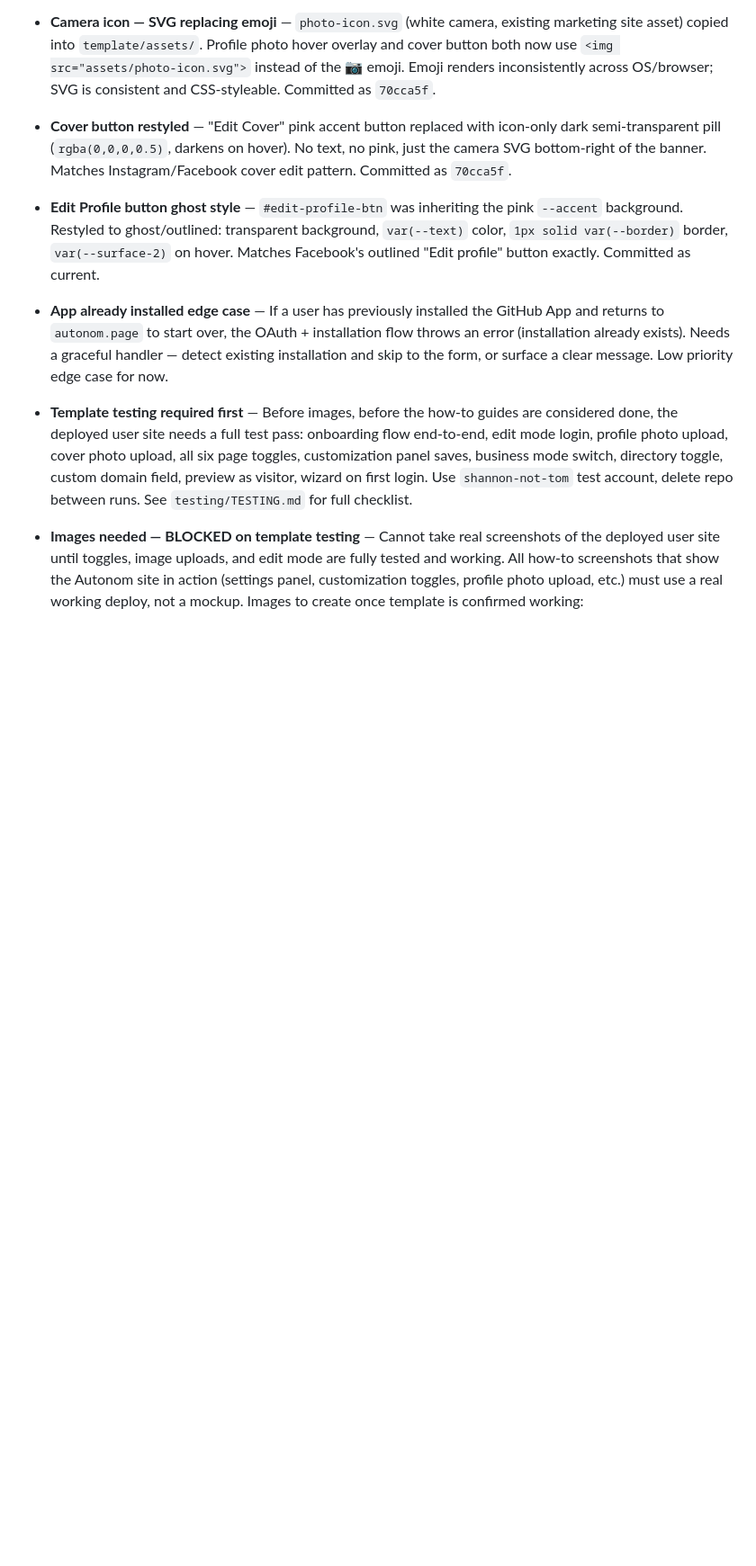
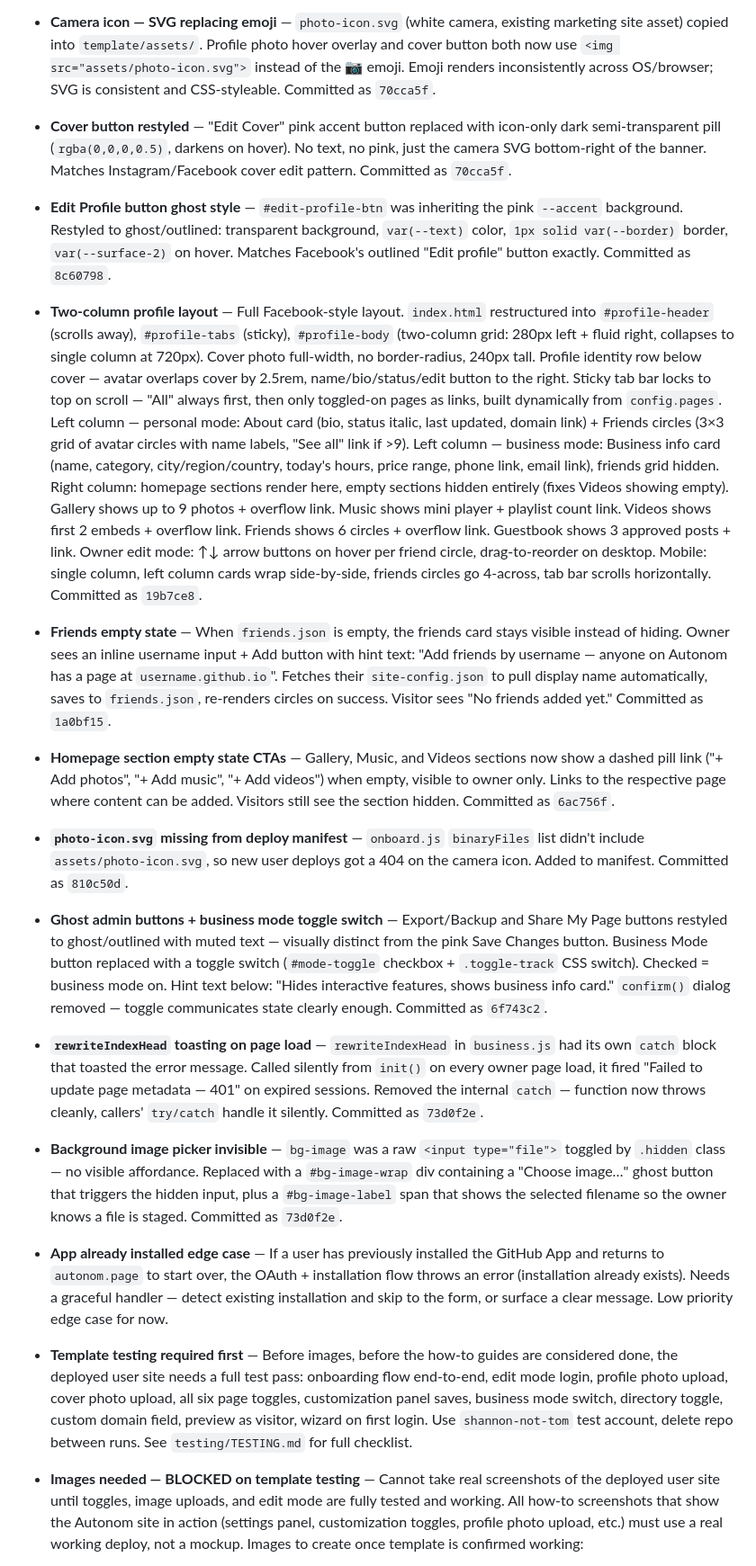
Before and after one commit to Shannon-Goddard/autonom-page, a Markdown page: roadmap.md, the part around the change. Shown at 90% size. Drawn GitHub-style; blank space fills up the shorter version.

Commit message:
Update roadmap through 73d0f2e

```diff
--- a/roadmap.md
+++ b/roadmap.md
@@ -1101,9 +1101,21 @@ Browser-to-browser direct audio streaming between connected friends when both ar
 
 - **Cover button restyled** — "Edit Cover" pink accent button replaced with icon-only dark semi-transparent pill (`rgba(0,0,0,0.5)`, darkens on hover). No text, no pink, just the camera SVG bottom-right of the banner. Matches Instagram/Facebook cover edit pattern. Committed as `70cca5f`.
 
-- **Edit Profile button ghost style** — `#edit-profile-btn` was inheriting the pink `--accent` background. Restyled to ghost/outlined: transparent background, `var(--text)` color, `1px solid var(--border)` border, `var(--surface-2)` on hover. Matches Facebook's outlined "Edit profile" button exactly. Committed as current.
+- **Edit Profile button ghost style** — `#edit-profile-btn` was inheriting the pink `--accent` background. Restyled to ghost/outlined: transparent background, `var(--text)` color, `1px solid var(--border)` border, `var(--surface-2)` on hover. Matches Facebook's outlined "Edit profile" button exactly. Committed as `8c60798`.
 
+- **Two-column profile layout** — Full Facebook-style layout. `index.html` restructured into `#profile-header` (scrolls away), `#profile-tabs` (sticky), `#profile-body` (two-column grid: 280px left + fluid right, collapses to single column at 720px). Cover photo full-width, no border-radius, 240px tall. Profile identity row below cover — avatar overlaps cover by 2.5rem, name/bio/status/edit button to the right. Sticky tab bar locks to top on scroll — "All" always first, then only toggled-on pages as links, built dynamically from `config.pages`. Left column — personal mode: About card (bio, status italic, last updated, domain link) + Friends circles (3×3 grid of avatar circles with name labels, "See all" link if >9). Left column — business mode: Business info card (name, category, city/region/country, today's hours, price range, phone link, email link), friends grid hidden. Right column: homepage sections render here, empty sections hidden entirely (fixes Videos showing empty). Gallery shows up to 9 photos + overflow link. Music shows mini player + playlist count link. Videos shows first 2 embeds + overflow link. Friends shows 6 circles + overflow link. Guestbook shows 3 approved posts + link. Owner edit mode: ↑↓ arrow buttons on hover per friend circle, drag-to-reorder on desktop. Mobile: single column, left column cards wrap side-by-side, friends circles go 4-across, tab bar scrolls horizontally. Committed as `19b7ce8`.
 
+- **Friends empty state** — When `friends.json` is empty, the friends card stays visible instead of hiding. Owner sees an inline username input + Add button with hint text: "Add friends by username — anyone on Autonom has a page at `username.github.io`". Fetches their `site-config.json` to pull display name automatically, saves to `friends.json`, re-renders circles on success. Visitor sees "No friends added yet." Committed as `1a0bf15`.
+
+- **Homepage section empty state CTAs** — Gallery, Music, and Videos sections now show a dashed pill link ("+ Add photos", "+ Add music", "+ Add videos") when empty, visible to owner only. Links to the respective page where content can be added. Visitors still see the section hidden. Committed as `6ac756f`.
+
+- **`photo-icon.svg` missing from deploy manifest** — `onboard.js` `binaryFiles` list didn't include `assets/photo-icon.svg`, so new user deploys got a 404 on the camera icon. Added to manifest. Committed as `810c50d`.
+
+- **Ghost admin buttons + business mode toggle switch** — Export/Backup and Share My Page buttons restyled to ghost/outlined with muted text — visually distinct from the pink Save Changes button. Business Mode button replaced with a toggle switch (`#mode-toggle` checkbox + `.toggle-track` CSS switch). Checked = business mode on. Hint text below: "Hides interactive features, shows business info card." `confirm()` dialog removed — toggle communicates state clearly enough. Committed as `6f743c2`.
+
+- **`rewriteIndexHead` toasting on page load** — `rewriteIndexHead` in `business.js` had its own `catch` block that toasted the error message. Called silently from `init()` on every owner page load, it fired "Failed to update page metadata — 401" on expired sessions. Removed the internal `catch` — function now throws cleanly, callers' `try/catch` handle it silently. Committed as `73d0f2e`.
+
+- **Background image picker invisible** — `bg-image` was a raw `<input type="file">` toggled by `.hidden` class — no visible affordance. Replaced with a `#bg-image-wrap` div containing a "Choose image…" ghost button that triggers the hidden input, plus a `#bg-image-label` span that shows the selected filename so the owner knows a file is staged. Committed as `73d0f2e`.
 
 - **App already installed edge case** — If a user has previously installed the GitHub App and returns to `autonom.page` to start over, the OAuth + installation flow throws an error (installation already exists). Needs a graceful handler — detect existing installation and skip to the form, or surface a clear message. Low priority edge case for now.
 - **Template testing required first** — Before images, before the how-to guides are considered done, the deployed user site needs a full test pass: onboarding flow end-to-end, edit mode login, profile photo upload, cover photo upload, all six page toggles, customization panel saves, business mode switch, directory toggle, custom domain field, preview as visitor, wizard on first login. Use `shannon-not-tom` test account, delete repo between runs. See `testing/TESTING.md` for full checklist.
```
